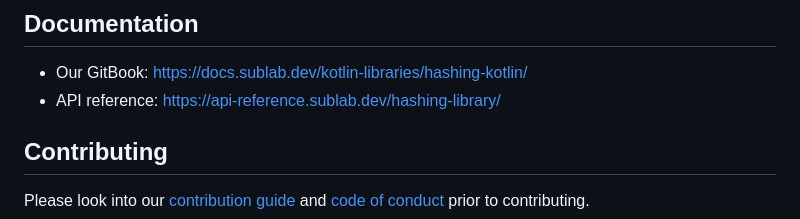
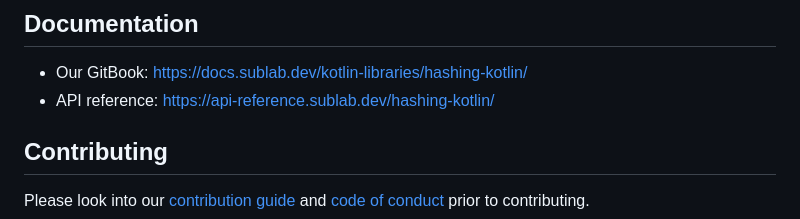
Before and after one commit to sublabdev/hashing-kotlin, a Markdown page: README.md, the part around the change. Rendered like a GitHub page.

Commit message:
Fixed API reference URL

```diff
--- a/README.md
+++ b/README.md
@@ -59,7 +59,7 @@ implementation 'dev.sublab:hashing-kotlin:1.0.0'
 ## Documentation
 
 - Our GitBook: [https://docs.sublab.dev/kotlin-libraries/hashing-kotlin/](https://docs.sublab.dev/kotlin-libraries/hashing-kotlin/)
-- API reference: [https://api-reference.sublab.dev/hashing-library/](https://api-reference.sublab.dev/hashing-library/)
+- API reference: [https://api-reference.sublab.dev/hashing-kotlin/](https://api-reference.sublab.dev/hashing-kotlin/)
 
 ## Contributing
 
```
